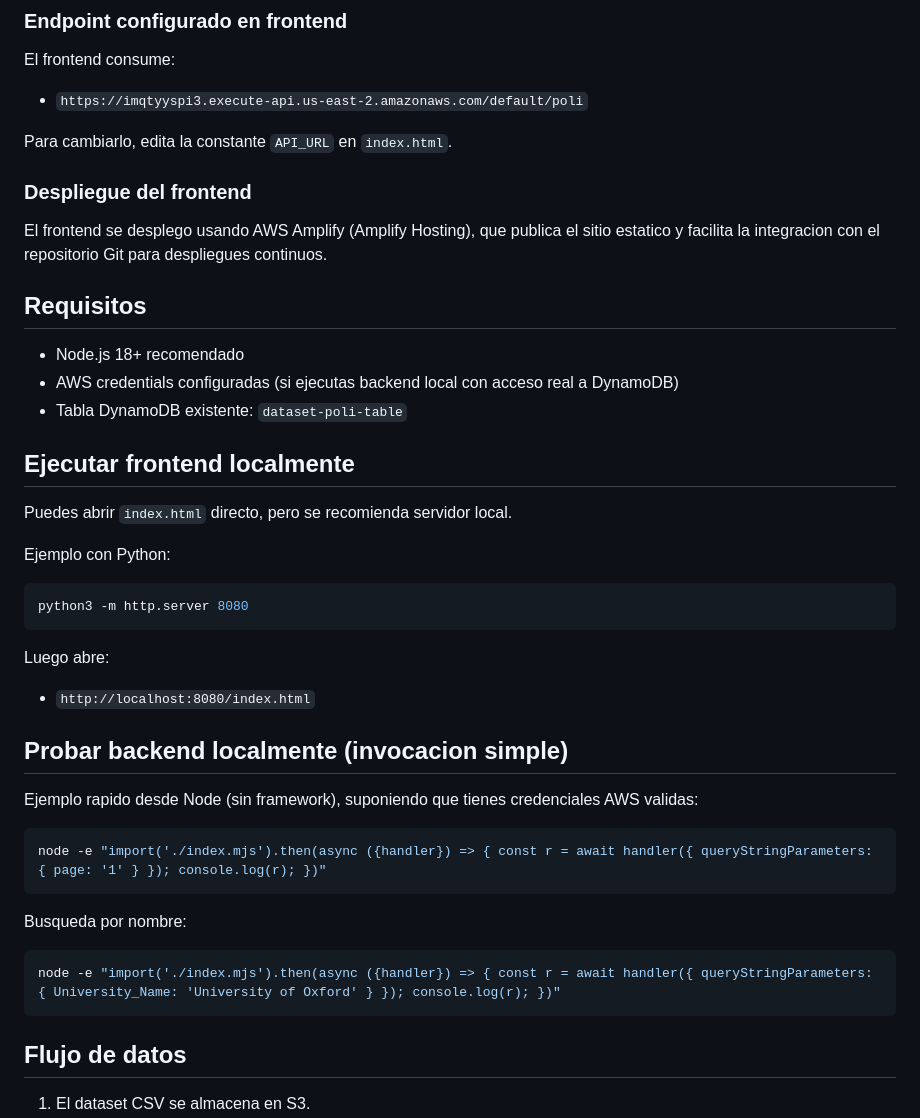
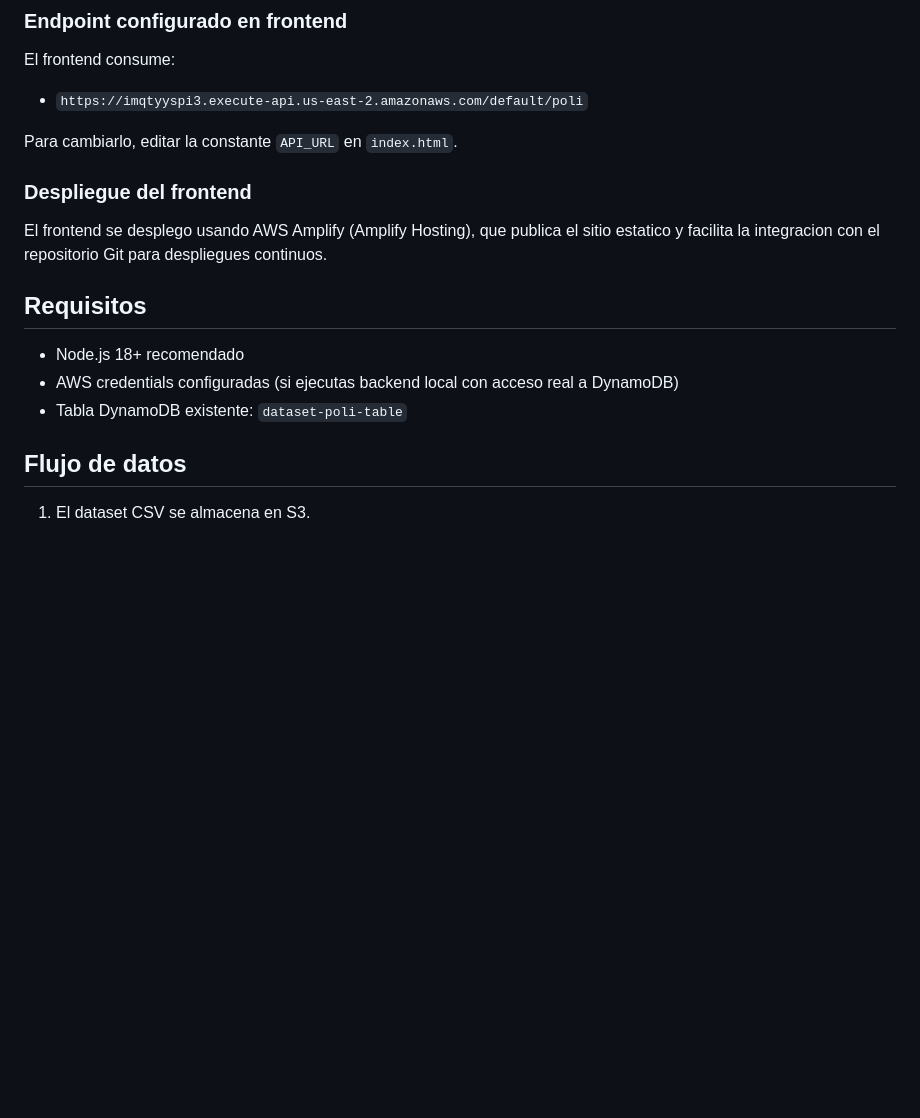
Before and after one commit to mauricioPallares/serverless, a Markdown page: README.md, the part around the change. GitHub-like rendering; blank space fills up the shorter version.

Commit message:
Fix typo in API_URL instruction and remove local execution examples from README.md

````diff
--- a/README.md
+++ b/README.md
@@ -118,7 +118,7 @@ El frontend consume:
 
 - `https://imqtyyspi3.execute-api.us-east-2.amazonaws.com/default/poli`
 
-Para cambiarlo, edita la constante `API_URL` en `index.html`.
+Para cambiarlo, editar la constante `API_URL` en `index.html`.
 
 ### Despliegue del frontend
 
@@ -130,33 +130,6 @@ El frontend se desplego usando AWS Amplify (Amplify Hosting), que publica el sit
 - AWS credentials configuradas (si ejecutas backend local con acceso real a DynamoDB)
 - Tabla DynamoDB existente: `dataset-poli-table`
 
-## Ejecutar frontend localmente
-
-Puedes abrir `index.html` directo, pero se recomienda servidor local.
-
-Ejemplo con Python:
-
-```bash
-python3 -m http.server 8080
-```
-
-Luego abre:
-
-- `http://localhost:8080/index.html`
-
-## Probar backend localmente (invocacion simple)
-
-Ejemplo rapido desde Node (sin framework), suponiendo que tienes credenciales AWS validas:
-
-```bash
-node -e "import('./index.mjs').then(async ({handler}) => { const r = await handler({ queryStringParameters: { page: '1' } }); console.log(r); })"
-```
-
-Busqueda por nombre:
-
-```bash
-node -e "import('./index.mjs').then(async ({handler}) => { const r = await handler({ queryStringParameters: { University_Name: 'University of Oxford' } }); console.log(r); })"
-```
 
 ## Flujo de datos
 
````
